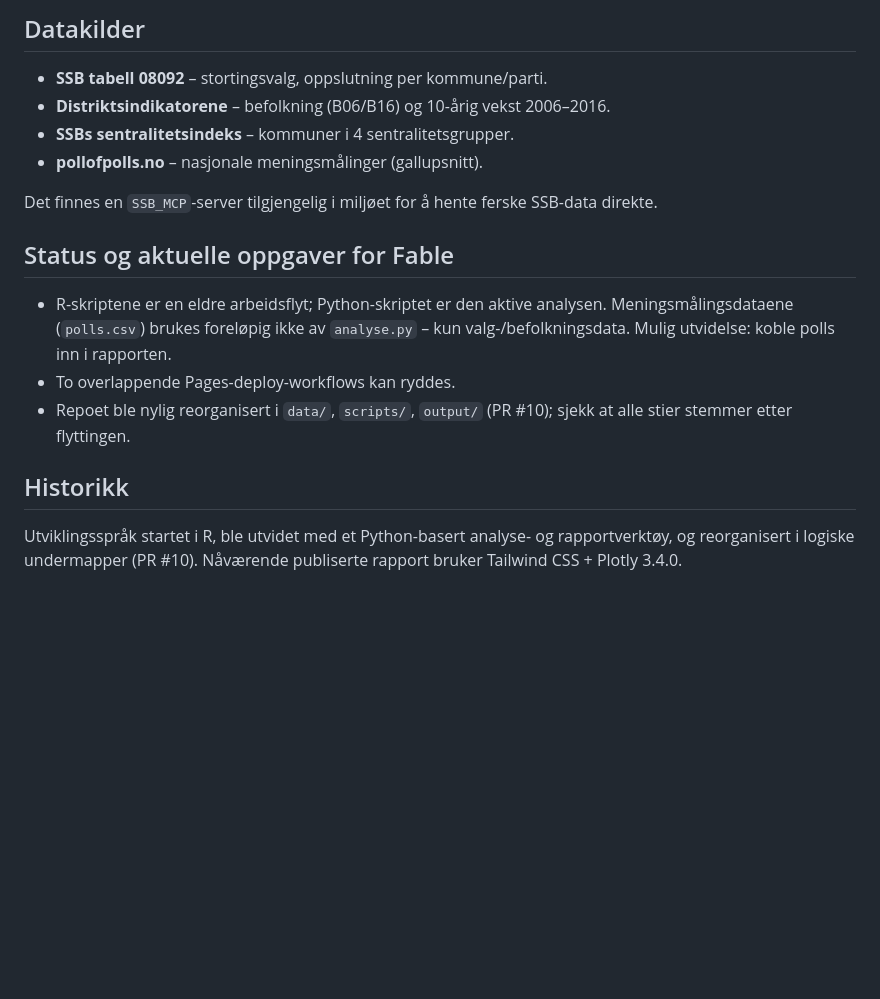
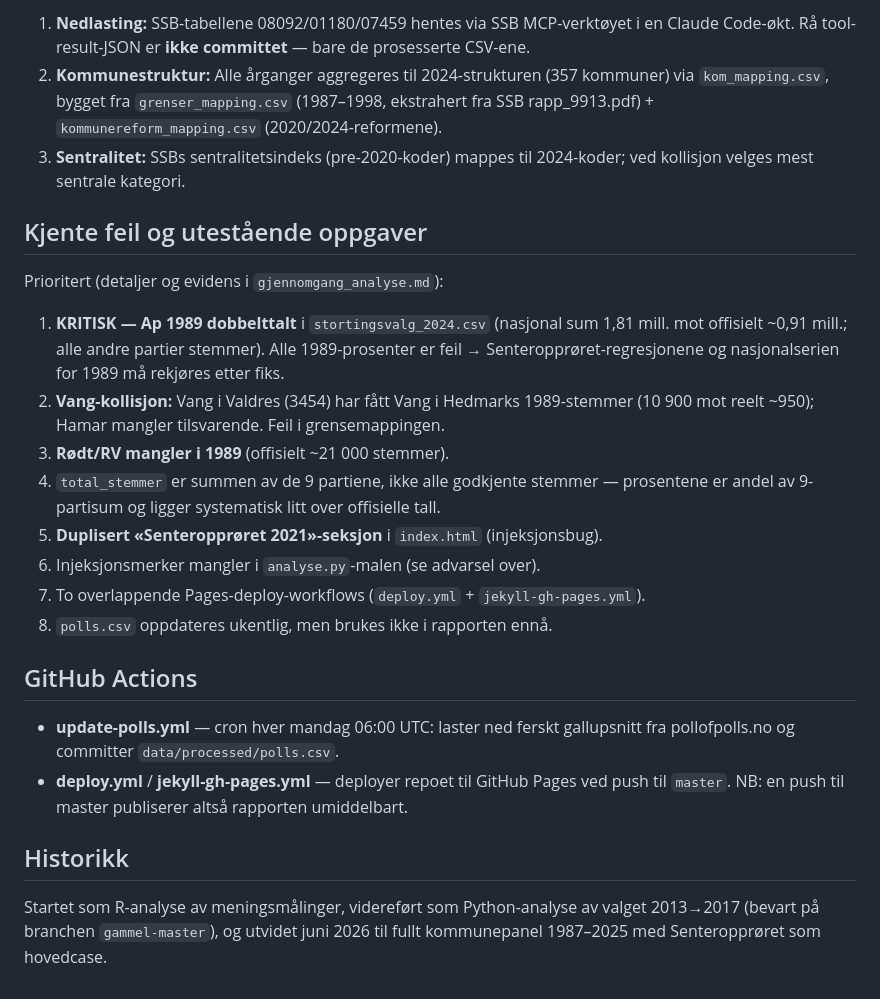
Before and after one commit to oystess/valg_analyser, a Markdown page: README.md, the part around one of its changes. Drawn GitHub-style; blank space fills up the shorter version.

```diff
--- a/README.md
+++ b/README.md
@@ -80,24 +86,38 @@ Partikoder, partifarger og sentralitetsnavn ligger som konstanter øverst.
 
-## Datakilder
+1. **Nedlasting:** SSB-tabellene 08092/01180/07459 hentes via SSB MCP-verktøyet i en
+   Claude Code-økt. Rå tool-result-JSON er **ikke committet** — bare de prosesserte CSV-ene.
+2. **Kommunestruktur:** Alle årganger aggregeres til 2024-strukturen (357 kommuner) via
+   `kom_mapping.csv`, bygget fra `grenser_mapping.csv` (1987–1998, ekstrahert fra SSB
+   rapp_9913.pdf) + `kommunereform_mapping.csv` (2020/2024-reformene).
+3. **Sentralitet:** SSBs sentralitetsindeks (pre-2020-koder) mappes til 2024-koder;
+   ved kollisjon velges mest sentrale kategori.
 
-- **SSB tabell 08092** – stortingsvalg, oppslutning per kommune/parti.
-- **Distriktsindikatorene** – befolkning (B06/B16) og 10-årig vekst 2006–2016.
-- **SSBs sentralitetsindeks** – kommuner i 4 sentralitetsgrupper.
-- **pollofpolls.no** – nasjonale meningsmålinger (gallupsnitt).
+## Kjente feil og utestående oppgaver
 
-Det finnes en `SSB_MCP`-server tilgjengelig i miljøet for å hente ferske SSB-data direkte.
+Prioritert (detaljer og evidens i `gjennomgang_analyse.md`):
 
-## Status og aktuelle oppgaver for Fable
+1. **KRITISK — Ap 1989 dobbelttalt** i `stortingsvalg_2024.csv` (nasjonal sum 1,81 mill.
+   mot offisielt ~0,91 mill.; alle andre partier stemmer). Alle 1989-prosenter er feil
+   → Senteropprøret-regresjonene og nasjonalserien for 1989 må rekjøres etter fiks.
+2. **Vang-kollisjon:** Vang i Valdres (3454) har fått Vang i Hedmarks 1989-stemmer
+   (10 900 mot reelt ~950); Hamar mangler tilsvarende. Feil i grensemappingen.
+3. **Rødt/RV mangler i 1989** (offisielt ~21 000 stemmer).
+4. `total_stemmer` er summen av de 9 partiene, ikke alle godkjente stemmer —
+   prosentene er andel av 9-partisum og ligger systematisk litt over offisielle tall.
+5. **Duplisert «Senteropprøret 2021»-seksjon** i `index.html` (injeksjonsbug).
+6. Injeksjonsmerker mangler i `analyse.py`-malen (se advarsel over).
+7. To overlappende Pages-deploy-workflows (`deploy.yml` + `jekyll-gh-pages.yml`).
+8. `polls.csv` oppdateres ukentlig, men brukes ikke i rapporten ennå.
 
-- R-skriptene er en eldre arbeidsflyt; Python-skriptet er den aktive analysen.
-  Meningsmålingsdataene (`polls.csv`) brukes foreløpig ikke av `analyse.py` – kun
-  valg-/befolkningsdata. Mulig utvidelse: koble polls inn i rapporten.
-- To overlappende Pages-deploy-workflows kan ryddes.
-- Repoet ble nylig reorganisert i `data/`, `scripts/`, `output/` (PR #10); sjekk at
-  alle stier stemmer etter flyttingen.
+## GitHub Actions
+
+- **update-polls.yml** — cron hver mandag 06:00 UTC: laster ned ferskt gallupsnitt fra
+  pollofpolls.no og committer `data/processed/polls.csv`.
+- **deploy.yml** / **jekyll-gh-pages.yml** — deployer repoet til GitHub Pages ved push
+  til `master`. NB: en push til master publiserer altså rapporten umiddelbart.
 
 ## Historikk
 
-Utviklingsspråk startet i R, ble utvidet med et Python-basert analyse- og
-rapportverktøy, og reorganisert i logiske undermapper (PR #10). Nåværende
-publiserte rapport bruker Tailwind CSS + Plotly 3.4.0.
+Startet som R-analyse av meningsmålinger, videreført som Python-analyse av valget
+2013→2017 (bevart på branchen `gammel-master`), og utvidet juni 2026 til fullt
+kommunepanel 1987–2025 med Senteropprøret som hovedcase.
```
Also changed, not shown: other parts of README.md (+62 -56 lines), gjennomgang_analyse.md (added, +210 -0 lines).
